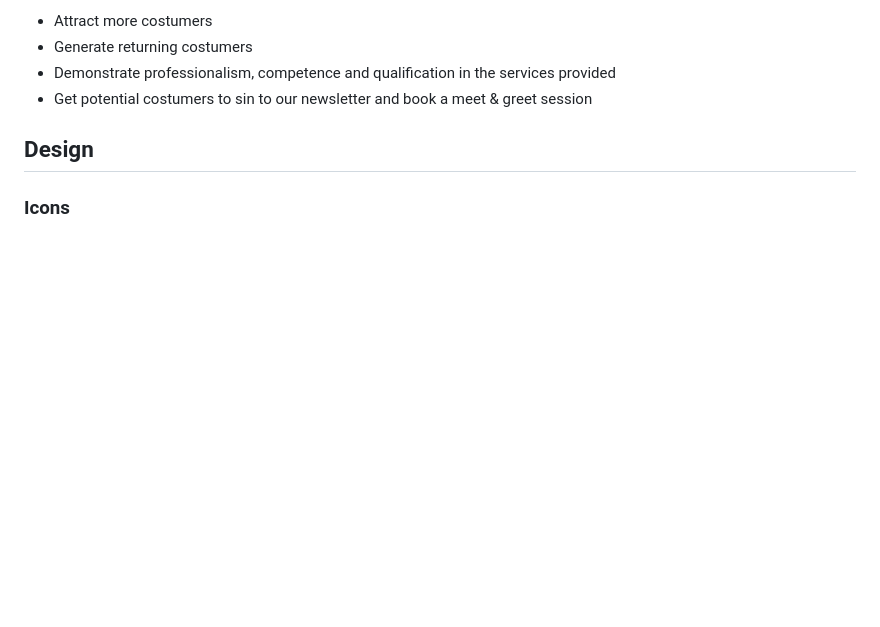
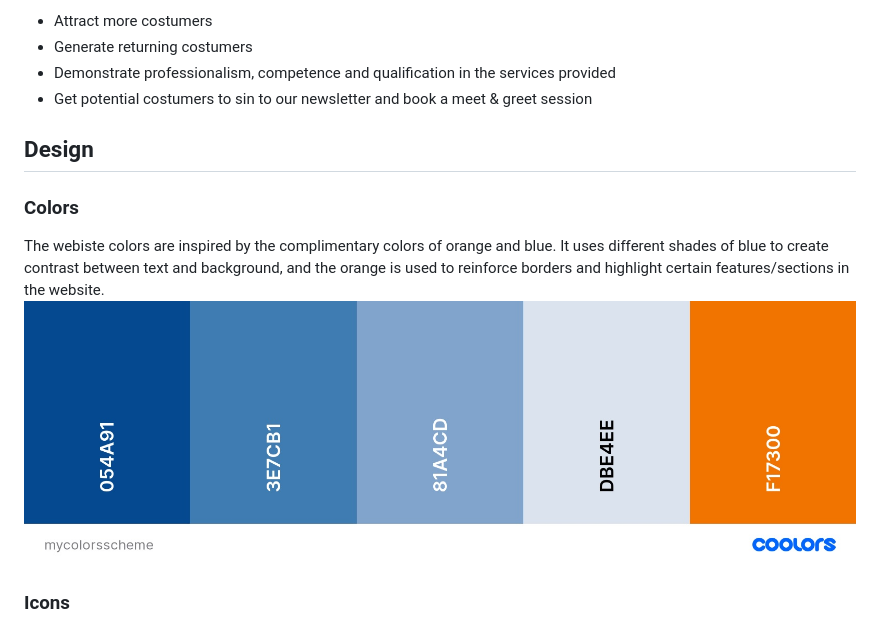
Before and after one commit to anabramos/k9sisters-project, a Markdown page: README.md, the part around the change. GitHub-like rendering; pictures changed too: assets/design/color-palette/mycolors.jpg (added); blank space fills up the shorter version.

Commit message:
docs: Add color scheme to design section on README.md

```diff
--- a/README.md
+++ b/README.md
@@ -43,9 +43,11 @@ K9 Company goals with the website:
 - Demonstrate professionalism, competence and qualification in the services provided
 - Get potential costumers to sin to our newsletter and book a meet & greet session
 
+## Design
 
-
-## Design
+### Colors
+The webiste colors are inspired by the complimentary colors of orange and blue. It uses different shades of blue to create contrast between text and background, and the orange is used to reinforce borders and highlight certain features/sections in the website.
+<img src="assets/design/color-palette/mycolors.jpg" style="width: 60%" style="height: 120px">
 
 ### Icons
 This website makes use of icons from Font Awesome to give a new visual element and reinforce the content already displayed. The Icons are used to indicate social media links on the website's footer and make a distinction in the types of activities/services provided by the K9 Sisters.
```
Also changed, not shown: assets/design/color-palette/mycolorsscheme.png (added).
